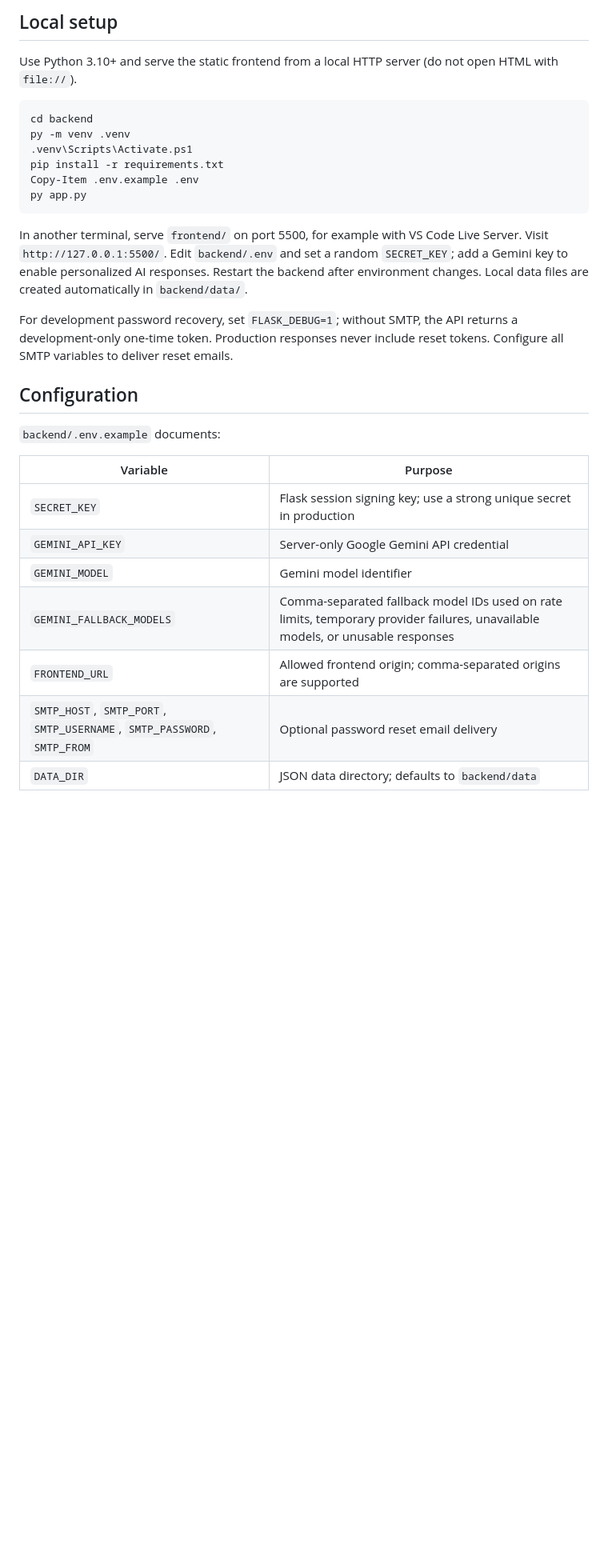
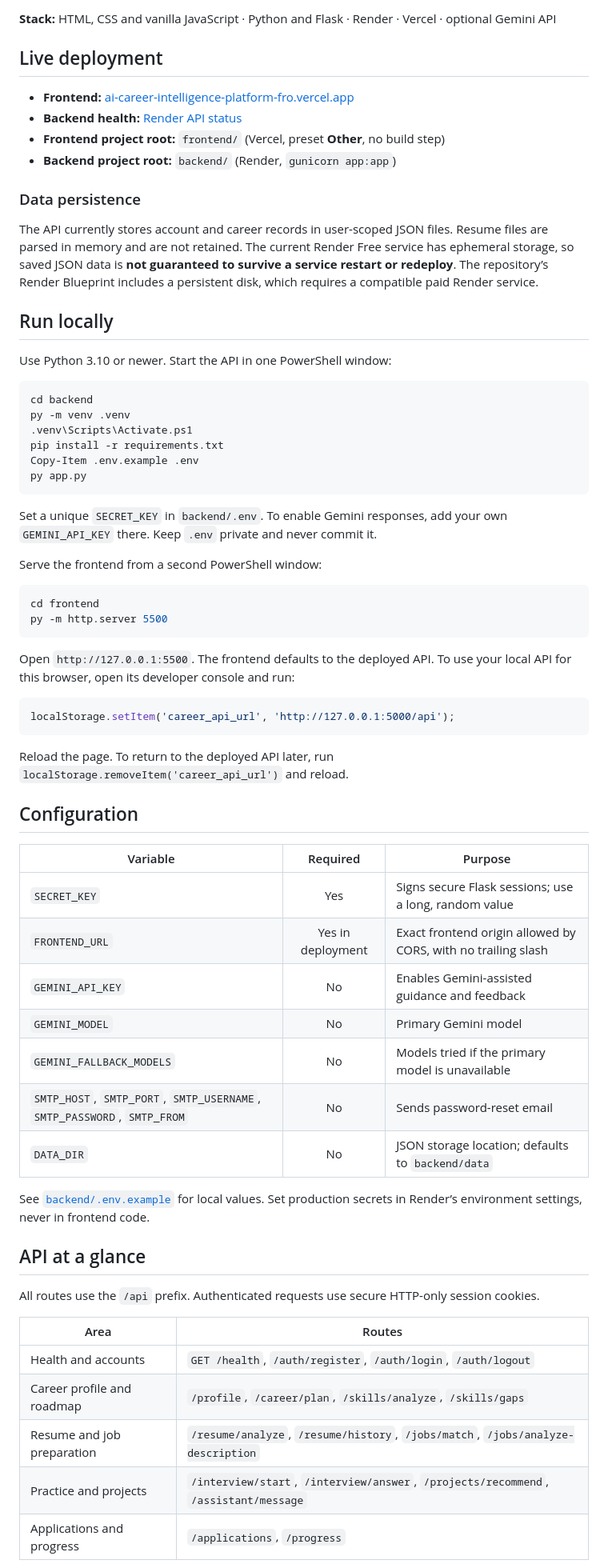
Before and after one commit to jayasuryavasa-sketch/ai-career-intelligence-platform, a Markdown page: README.md, the part around one of its changes. Shown at 80% size. GitHub-like rendering; blank space fills up the shorter version.

Commit message:
Refresh project README presentation

````diff
--- a/README.md
+++ b/README.md
@@ -35,8 +37,21 @@ backend/                  Flask API for Render
 ```
 
-## Local setup
+**Stack:** HTML, CSS and vanilla JavaScript · Python and Flask · Render · Vercel · optional Gemini API
 
-Use Python 3.10+ and serve the static frontend from a local HTTP server (do not open HTML with `file://`).
+## Live deployment
+
+- **Frontend:** [ai-career-intelligence-platform-fro.vercel.app](https://ai-career-intelligence-platform-fro.vercel.app)
+- **Backend health:** [Render API status](https://ai-career-intelligence-platform-dhyb.onrender.com/api/health)
+- **Frontend project root:** `frontend/` (Vercel, preset **Other**, no build step)
+- **Backend project root:** `backend/` (Render, `gunicorn app:app`)
+
+### Data persistence
+
+The API currently stores account and career records in user-scoped JSON files. Resume files are parsed in memory and are not retained. The current Render Free service has ephemeral storage, so saved JSON data is **not guaranteed to survive a service restart or redeploy**. The repository’s Render Blueprint includes a persistent disk, which requires a compatible paid Render service.
+
+## Run locally
+
+Use Python 3.10 or newer. Start the API in one PowerShell window:
 
 ```powershell
 cd backend
@@ -47,21 +62,46 @@ Copy-Item .env.example .env
 py app.py
 ```
 
-In another terminal, serve `frontend/` on port 5500, for example with VS Code Live Server. Visit `http://127.0.0.1:5500/`. Edit `backend/.env` and set a random `SECRET_KEY`; add a Gemini key to enable personalized AI responses. Restart the backend after environment changes. Local data files are created automatically in `backend/data/`.
+Set a unique `SECRET_KEY` in `backend/.env`. To enable Gemini responses, add your own `GEMINI_API_KEY` there. Keep `.env` private and never commit it.
 
-For development password recovery, set `FLASK_DEBUG=1`; without SMTP, the API returns a development-only one-time token. Production responses never include reset tokens. Configure all SMTP variables to deliver reset emails.
+Serve the frontend from a second PowerShell window:
+
+```powershell
+cd frontend
+py -m http.server 5500
+```
+
+Open `http://127.0.0.1:5500`. The frontend defaults to the deployed API. To use your local API for this browser, open its developer console and run:
+
+```js
+localStorage.setItem('career_api_url', 'http://127.0.0.1:5000/api');
+```
+
+Reload the page. To return to the deployed API later, run `localStorage.removeItem('career_api_url')` and reload.
 
 ## Configuration
 
-`backend/.env.example` documents:
+| Variable | Required | Purpose |
+| --- | :---: | --- |
+| `SECRET_KEY` | Yes | Signs secure Flask sessions; use a long, random value |
+| `FRONTEND_URL` | Yes in deployment | Exact frontend origin allowed by CORS, with no trailing slash |
+| `GEMINI_API_KEY` | No | Enables Gemini-assisted guidance and feedback |
+| `GEMINI_MODEL` | No | Primary Gemini model |
+| `GEMINI_FALLBACK_MODELS` | No | Models tried if the primary model is unavailable |
+| `SMTP_HOST`, `SMTP_PORT`, `SMTP_USERNAME`, `SMTP_PASSWORD`, `SMTP_FROM` | No | Sends password-reset email |
+| `DATA_DIR` | No | JSON storage location; defaults to `backend/data` |
 
-| Variable | Purpose |
+See [`backend/.env.example`](backend/.env.example) for local values. Set production secrets in Render’s environment settings, never in frontend code.
+
+## API at a glance
+
+All routes use the `/api` prefix. Authenticated requests use secure HTTP-only session cookies.
+
+| Area | Routes |
 | --- | --- |
-| `SECRET_KEY` | Flask session signing key; use a strong unique secret in production |
-| `GEMINI_API_KEY` | Server-only Google Gemini API credential |
-| `GEMINI_MODEL` | Gemini model identifier |
-| `GEMINI_FALLBACK_MODELS` | Comma-separated fallback model IDs used on rate limits, temporary provider failures, unavailable models, or unusable responses |
-| `FRONTEND_URL` | Allowed frontend origin; comma-separated origins are supported |
-| `SMTP_HOST`, `SMTP_PORT`, `SMTP_USERNAME`, `SMTP_PASSWORD`, `SMTP_FROM` | Optional password reset email delivery |
-| `DATA_DIR` | JSON data directory; defaults to `backend/data` |
+| Health and accounts | `GET /health`, `/auth/register`, `/auth/login`, `/auth/logout` |
+| Career profile and roadmap | `/profile`, `/career/plan`, `/skills/analyze`, `/skills/gaps` |
+| Resume and job preparation | `/resume/analyze`, `/resume/history`, `/jobs/match`, `/jobs/analyze-description` |
+| Practice and projects | `/interview/start`, `/interview/answer`, `/projects/recommend`, `/assistant/message` |
+| Applications and progress | `/applications`, `/progress` |
 
````
Also changed, not shown: other parts of README.md (+50 -92 lines).
